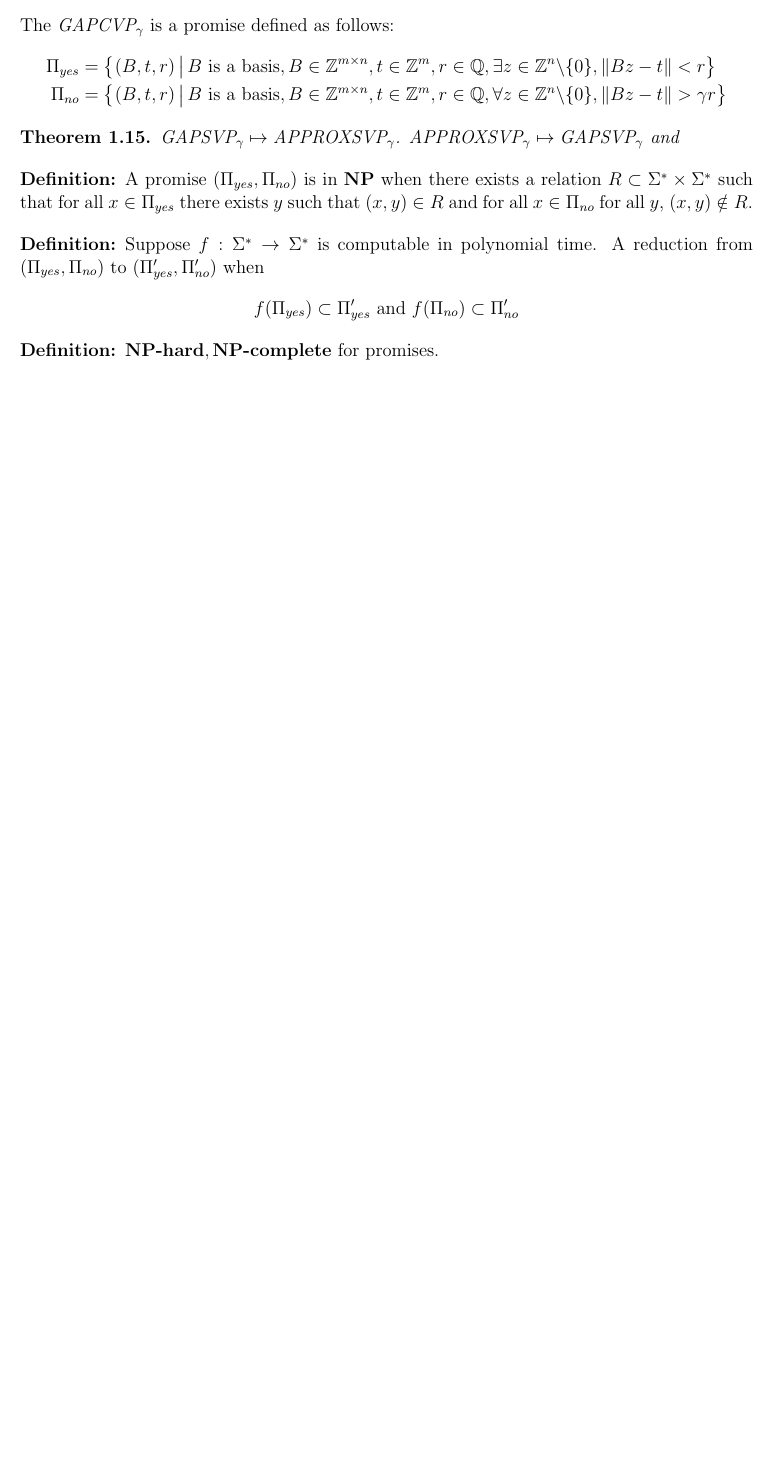
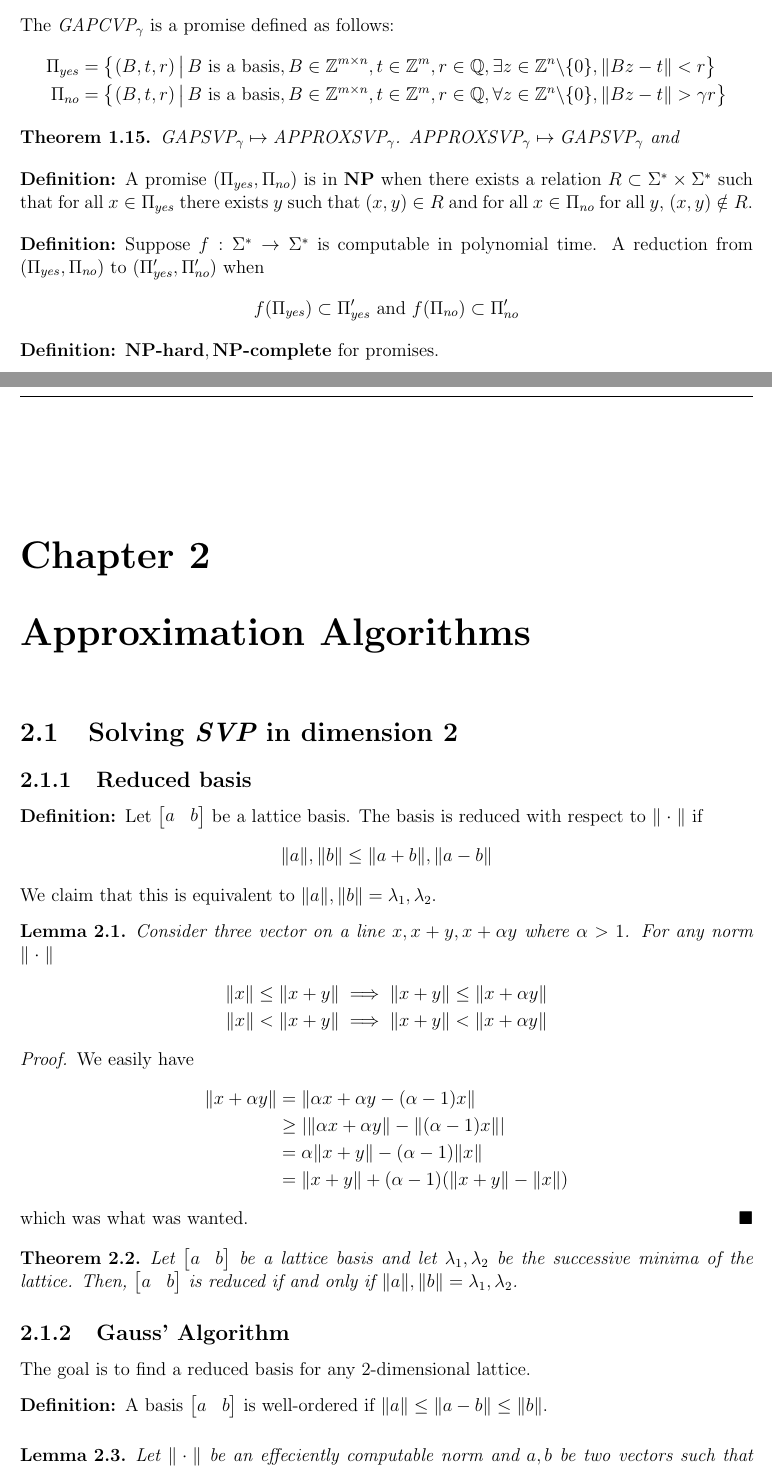
Before and after one commit to alxelr2014/Notes, a LaTeX book (main.tex, which reads Chapters/ApproximationAlgorithms.tex): part of page 9 of 9 before the commit and two parts of pages 9 and 11 of 15 after it, the two joined at a grey line, cut so that both start at the same text, the shorter picture padded with empty space. The pictures show the PDF file main.pdf that the author committed with the source.

Commit message:
finish chapter 2

```diff
--- /dev/null
+++ b/Chapters/ApproximationAlgorithms.tex
@@ -0,0 +1,74 @@
+\chapter{Approximation Algorithms}
+\section{Solving \(\compProblem{SVP}\) in dimension 2}
+\subsection{Reduced basis}
+\begin{definition}
+    Let \(\begin{bmatrix}
+        a & b
+    \end{bmatrix}\) be a lattice basis. The basis is reduced with respect to \(\norm{\; \cdot \;}\) if
+    \begin{equation*}
+        \norm{a}, \norm{b} \leq \norm{a + b}, \norm{a - b}
+    \end{equation*}
+\end{definition}
+We claim that this is equivalent to \(\norm{a}, \norm{b} = \lambda_1, \lambda_2\).
+\begin{lemma}
+    Consider three vector on a line \(x,x+y, x + \alpha y\) where \(\alpha > 1\). For any norm \(\norm{\; \cdot \;}\)
+    \begin{align*}
+        \norm{x} \leq \norm{x + y} &\implies \norm{x + y} \leq \norm{x + \alpha y}\\
+        \norm{x} < \norm{x + y} &\implies \norm{x + y} < \norm{x + \alpha y}
+    \end{align*}
+\end{lemma}
+\begin{proof}
+    We easily have
+    \begin{align*}
+        \norm{x + \alpha y} &= \norm{\alpha x + \alpha y - (\alpha - 1) x}\\
+        &\geq \abs{\norm{\alpha x + \alpha y} - \norm{(\alpha - 1)x}}\\
+        &= \alpha \norm{x + y} - (\alpha - 1)\norm{x}\\
+        &= \norm{x + y} + (\alpha - 1)(\norm{x + y} - \norm{x})
+    \end{align*}
+    which was what was wanted.
+\end{proof}
+
+\begin{theorem}
+    Let \(\begin{bmatrix}
+        a & b
+    \end{bmatrix}\) be a lattice basis and let \(\lambda_1, \lambda_2\) be the successive minima of the lattice. Then, \(\begin{bmatrix}
+        a & b
+    \end{bmatrix}\) is reduced if and only if \(\norm{a}, \norm{b} = \lambda_1,\lambda_2\).
+\end{theorem}
+\subsection{Gauss' Algorithm}
+The goal is to find a reduced basis for any \(2\)-dimensional lattice.
+\begin{definition}
+    A basis \(\begin{bmatrix}
+        a & b
+    \end{bmatrix}\) is well-ordered if \(\norm{a} \leq \norm{a - b} \leq \norm{b}\).
+\end{definition}
+
+\begin{algorithm}
+    \DontPrintSemicolon
+    \SetKwInOut{Input}{input}\SetKwInOut{Output}{output}
+    \SetKw{Goto}{goto}
+    \Input{\(a,b \in \Lambda\) are linearly independent.}
+    \Output{A reduced basis for the lattice \(\Lambda\).}
+    \If{\(\norm{a} > \norm{b}\)}{
+        swap\((a,b)\)\;
+    }
+    \tcc*{Here: \(\norm{a} \leq \norm{b}\)}
+    \If{\(\norm{a-b} > \norm{a + b}\)}{
+        \(b = -b\)\;
+    }
+    \tcc*{Here: \(\norm{a} \leq \norm{b}\) and \(\norm{a - b} \leq \norm{a + b}\)}
+    \If(the basis is reduced){\(\norm{b} \leq \norm{a - b}\)}{
+        \Return{\(\begin{bmatrix} a & b \end{bmatrix}\)}\;
+    }
+    \If(the basis is well-ordered){\(\norm{a} \leq \norm{a -b}\)}{
+        \Goto \emph{loop}
+    }
+    \tcc*{\(\norm{a - b} < \norm{a} \implies  \norm{a} < \norm{a + b}\)}
+    \tcc*{Therefore: \(\norm{a - b} < \norm{a} \leq \norm{b},\norm{a + b}\)}
+    \If{\(\norm{a} = \norm{b}\)}{
+        \Return{\(\begin{bmatrix} a- b& a \end{bmatrix}\)}\;
+        \tcc*{Note that \(\norm{2a - b} \geq \abs{2\norm{a} - \norm{b}} = \norm{a}\)}
+        \tcc*{and thus \(\norm{a-b},\norm{a} \leq \norm{b},\norm{2a-b}\)}
+    }
+    \tcc*{Here: \(\norm{a - b} < \norm{a} < \norm{b},\norm{a + b}\)}
+    \(\begin{bmatrix*}  a & b  \end{bmatrix*} = \begin{bmatrix*}  b - a & b \end{bmatrix*} \)\;
@@ -0,0 +78,38 @@
+    \(b' = b - \mu a\)\;
+    \If{\(\norm{a - b'} > \norm{a + b'}\)}{
+        \(b' = - b'\)\;
+    }
+    swap\((a,b')\)\;
+    \eIf{\(\begin{bmatrix*}  a & b'  \end{bmatrix*}\) is reduced}{
+        \Return{\(\begin{bmatrix*}  a & b'  \end{bmatrix*}\)}
+    }{
+        \(b = b'\)\;
+        \Goto \emph{loop}
+    }
+    \caption{Gauss' Algorithm}
+\end{algorithm}
+
+\begin{lemma}
+    Let \(\norm{\; \cdot \;}\) be an effeciently computable norm and \(a,b\) be two vectors such that \(\norm{b} > \norm{b - a}\). Then, one can effeciently find an integer such that \(\norm{b - \mu a}\) is minimal. Moreover, \(\mu\) satisfies \(1 \leq \mu \leq 2 \frac{2 \norm{b}}{\norm{a}}\).
+\end{lemma}
+\begin{proof}
+    Binary search.
+\end{proof}
+\begin{lemma}
+    In any execution of the Gauss algorithm, at the beginning of each iteration the basis \(\begin{bmatrix*}  a & b  \end{bmatrix*}\) is well-ordered.
+\end{lemma}
+
+\begin{theorem}
+    On any input of two linearly independent \(\begin{bmatrix*}  a & b  \end{bmatrix*}\), the Gauss' algorithm always terminated and correctly computes a reduced basis for the lattice.
+\end{theorem}
+
+\section{Approximating \(\compProblem{SVP}\) in dimension \(n\)}
+\subsection{Reduced basis}
+\begin{definition}
+    A basis \(B = \begin{bmatrix*}
+        b_1 & b_2
+    \end{bmatrix*}\) is reduced if and only if
+    \begin{enumerate}
+        \item \(\mu_{2,1} = \dfrac{\angleBracket{b_2,b_1^{\ast}}}{\angleBracket{b_1^{\ast},b_1^{\ast}}} =  \dfrac{\angleBracket{b_2,b_1}}{\angleBracket{b_1,b_1}}\leq \frac{1}{2}\).
+        \item \(\norm{b_1} \leq \norm{b_2}\).
+    \end{enumerate}
@@ -0,0 +119,18 @@
+    \func{\pi_i}{x} = \sum_{j = i}^n \dfrac{\angleBracket{x,b_j^{\ast}}}{\angleBracket{b_j^{\ast},b_j^{\ast}}}b_j^{\ast}
+\end{equation*}
+
+\begin{definition}
+    A basis \(B = \begin{bmatrix*} b_1 & \dots & b_n \end{bmatrix*} \in \Reals^{m \times n}\) is \textbf{LLL-reduced} with parameter \(\delta\), \(\delta\)-LLL reduced, if
+    \begin{enumerate}
+        \item \(\abs{u_{i,j}} \leq \frac{1}{2} \forall i > j\).
+        \item For any pair of consecutive vectors \(b_i, b_{i + 1}\)
+        \begin{equation*}
+            \delta \norm{\func{\pi_i}{b_i}}^2 \leq \norm{\func{\pi_i}{b_{i + 1}}}^2
+        \end{equation*}
+    \end{enumerate}
+    When \(\delta = 1\), the second condition implies that \(\begin{bmatrix*}
+        \func{\pi_i}{b_i} & \func{\pi_i}{b_{i + 1}}
+    \end{bmatrix*}\) is a reduced basis.
+ \end{definition}
+
+ \begin{lemma}
@@ -0,0 +169,15 @@
+ \begin{enumerate}
+    \item reduce \(b = b - \mu a\).
+    \item swap.
+    \item repeat the process if the basis is not reduced.
+ \end{enumerate}
+
+ \begin{algorithm}
+    \DontPrintSemicolon
+    \SetKwInOut{Input}{input}\SetKwInOut{Output}{output}
+    \Input{\(B = \begin{bmatrix*} b_1 & \dots & b_n \end{bmatrix*}\) is a basis for \(\Lambda\).}
+    \Output{A reduced basis for the lattice \(\Lambda\).}
+    \emph{Reduction:}\;
+    \For{\(i = 1, \dots , n\)}{
+        \For{\(j = i + 1, \dots, n\)}{
+            \(b_i = b_i  - c_{i,j} b_j\) where \(c_{i,j} = \floor{\dfrac{\angleBracket{b_i,b_j}}{\angleBracket{b_j, b_j}}}\)\;
@@ -0,0 +189 @@
+\end{algorithm}
@@ -0,0 +194,8 @@
+\begin{algorithm}
+    \DontPrintSemicolon
+    \SetKwInOut{Input}{input}\SetKwInOut{Output}{output}
+    \Input{\(B = \begin{bmatrix*} b_1 & \dots & b_n \end{bmatrix*} \in \Integers^{m \times n}\) is a basis for \(\Lambda\) and \(t \in \Integers^m\) is the target vector.}
+    \Output{\(x \in \Lambda\) such that \(\norm{t - x} \leq 2 \bracket{\frac{2}{\sqrt{3}}}^n \min_{y \in \Lambda} \norm{y -t}\)}
+    Run LLL-algorithm on \(B\)\;
+    Let \(b = t\)\;
+    \For{\(j =  n , \dots, 1\)}{
```
Also changed, not shown: Chapters/Introduction.tex (+2 -2 lines), main.tex (+1 -0 lines), main.pdf, Chapters/ApproximationAlgorithms.tex (56 more changed lines), 1 other file.
